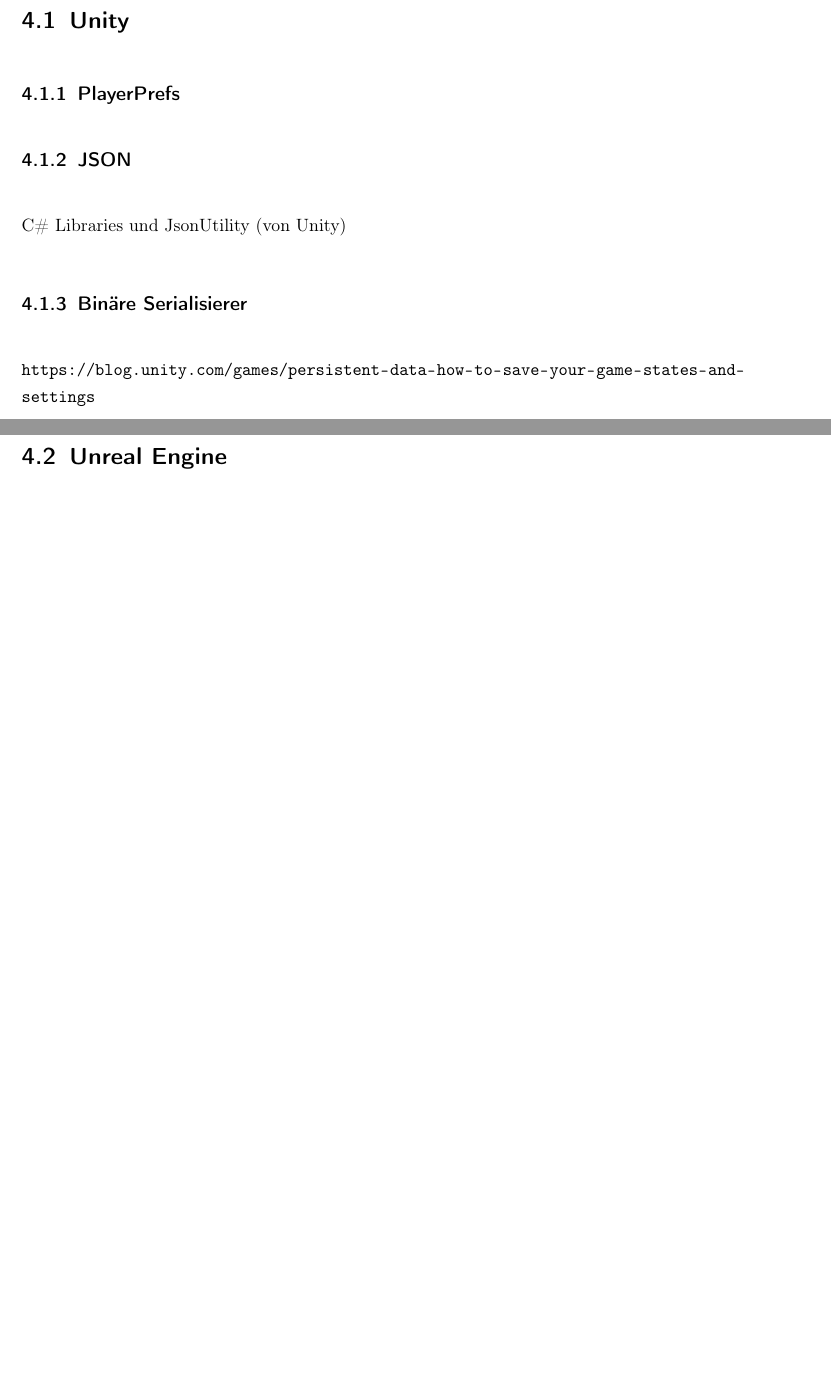
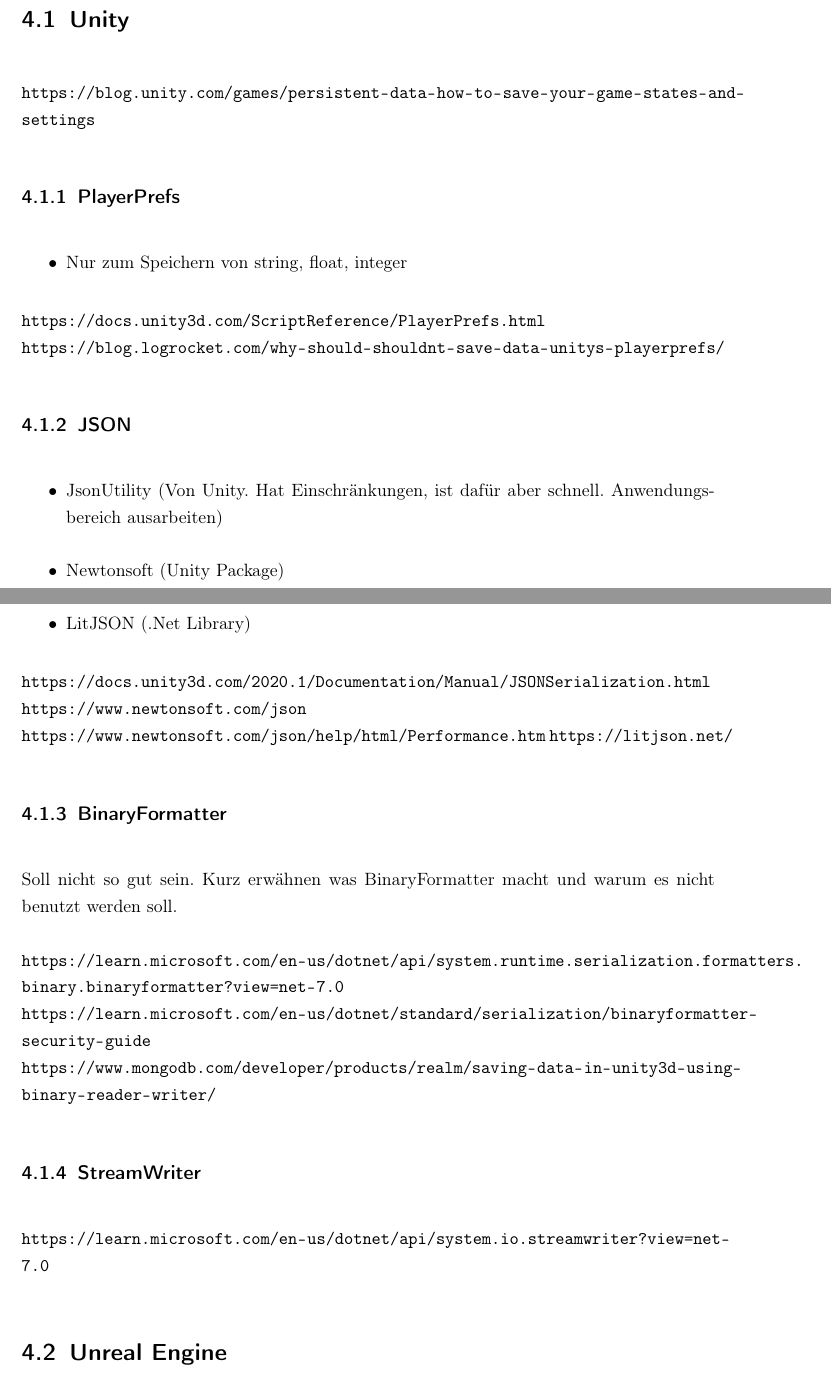
Before and after one commit to Giulcoo/bachelor-thesis, a LaTeX thesis (thesis/src/main.tex, which reads thesis/src/chapter/4-gameengines.tex): two parts of pages 16 and 17 of 28 before the commit and two parts of pages 16 and 17 of 29 after it, joined at a grey line, cut so that both start at the same text, the shorter picture padded with empty space. Compiled offline with pdfLaTeX.

Commit message:
feat: unity sources

```diff
--- a/thesis/src/chapter/4-gameengines.tex
+++ b/thesis/src/chapter/4-gameengines.tex
@@ -11,12 +11,39 @@
 Szene zum testen soll sehr viele Daten zu speichern haben (Große Map und viele unterschiedliche Informationen)
 
 \section{Unity}
+\url{https://blog.unity.com/games/persistent-data-how-to-save-your-game-states-and-settings}
+
+
 \subsection{PlayerPrefs}
+\begin{itemize}
+    \item Nur zum Speichern von string, float, integer
+\end{itemize}
+
+\url{https://docs.unity3d.com/ScriptReference/PlayerPrefs.html}\\
+\url{https://blog.logrocket.com/why-should-shouldnt-save-data-unitys-playerprefs/}
+
 \subsection{JSON}
-C\# Libraries und JsonUtility (von Unity)
-\subsection{Binäre Serialisierer}
+\begin{itemize}
+    \item JsonUtility (Von Unity. Hat Einschränkungen, ist dafür aber schnell. Anwendungsbereich ausarbeiten)
+    \item Newtonsoft (Unity Package)
+    \item LitJSON (.Net Library)
+\end{itemize}
 
-\url{https://blog.unity.com/games/persistent-data-how-to-save-your-game-states-and-settings}
+\url{https://docs.unity3d.com/2020.1/Documentation/Manual/JSONSerialization.html}\\
+\url{https://www.newtonsoft.com/json}\\
+\url{https://www.newtonsoft.com/json/help/html/Performance.htm}
+\url{https://litjson.net/}
+
+\subsection{BinaryFormatter}
+Soll nicht so gut sein. Kurz erwähnen was BinaryFormatter macht und warum es nicht benutzt
+werden soll.
+
+\url{https://learn.microsoft.com/en-us/dotnet/api/system.runtime.serialization.formatters.binary.binaryformatter?view=net-7.0}\\
+\url{https://learn.microsoft.com/en-us/dotnet/standard/serialization/binaryformatter-security-guide}\\
+\url{https://www.mongodb.com/developer/products/realm/saving-data-in-unity3d-using-binary-reader-writer/}
+
+\subsection{StreamWriter}
+\url{https://learn.microsoft.com/en-us/dotnet/api/system.io.streamwriter?view=net-7.0}
 
 \section{Unreal Engine}
 \subsection{SaveGame Objekt}
```
Also changed, not shown: 1 other file.
